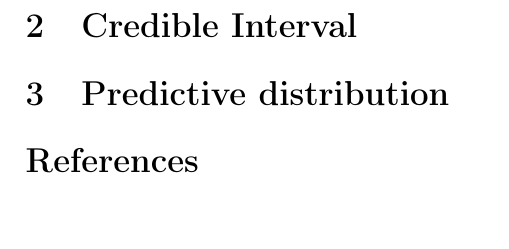
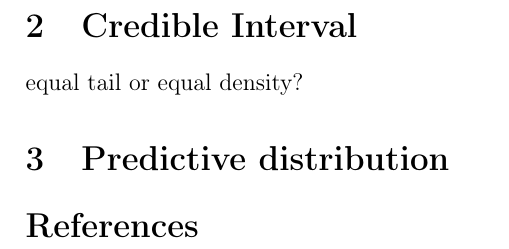
Before and after one commit to fenguoerbian/notes, a LaTeX document (bayes/bayes.tex): part of page 2 of 2, cut so that both start at the same text. Compiled offline with pdfLaTeX.

Commit message:
Add remainders in credible interval.

```diff
--- a/bayes/bayes.tex
+++ b/bayes/bayes.tex
@@ -145,6 +145,9 @@ First we introduce some notations:
 \section{Credible Interval}
 \label{sec:credible-interval}
 
+equal tail or equal density?
+
+
 
 \section{Predictive distribution}
 \label{sec:pred-distr}
```
